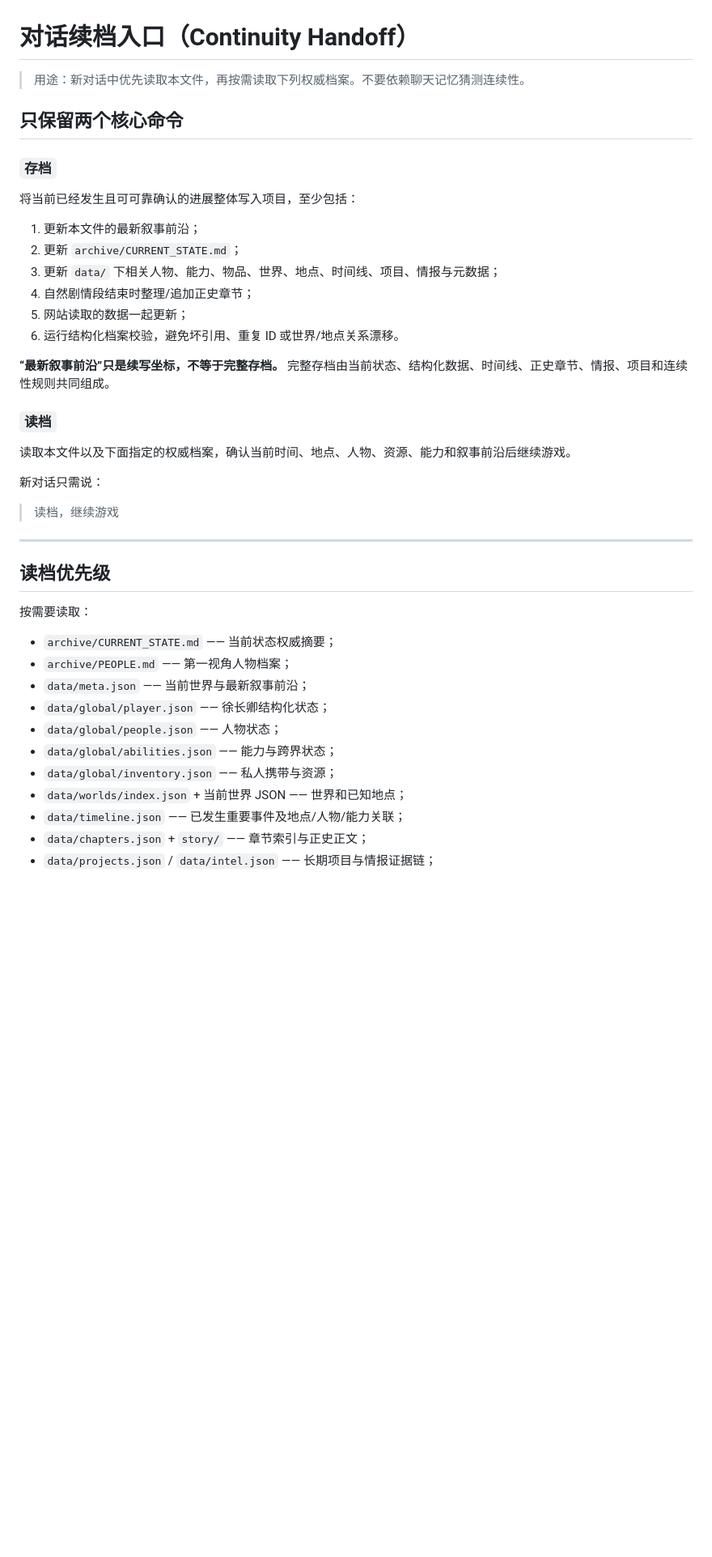
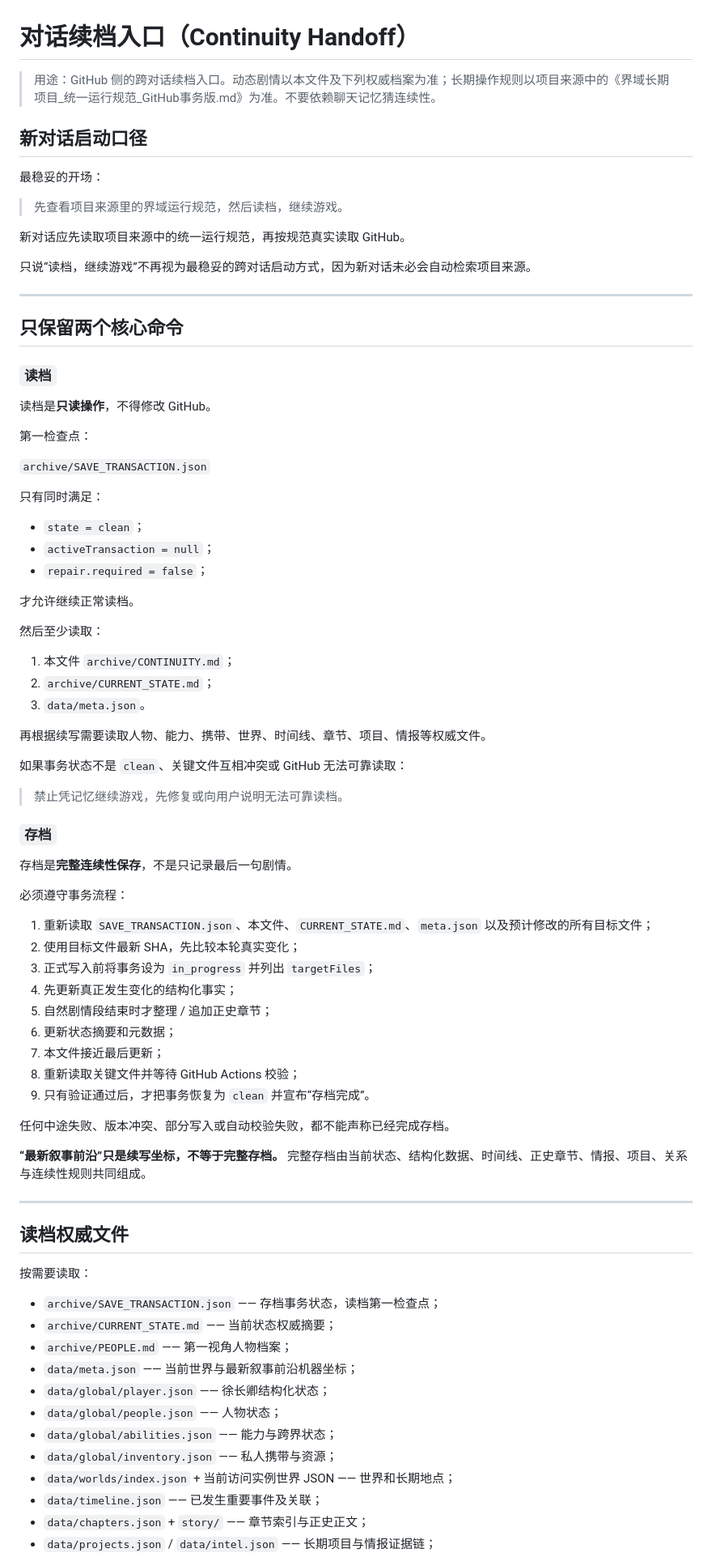
Before and after one commit to Jah1114/jieyu-archive, a Markdown page: archive/CONTINUITY.md, the part around one of its changes. Shown at 81% size. Drawn GitHub-style; blank space fills up the shorter version.

Commit message:
Align continuity handoff with transaction protocol

```diff
--- a/archive/CONTINUITY.md
+++ b/archive/CONTINUITY.md
@@ -1,44 +1,84 @@
 # 对话续档入口（Continuity Handoff）
 
-> 用途：新对话中优先读取本文件，再按需读取下列权威档案。不要依赖聊天记忆猜测连续性。
+> 用途：GitHub 侧的跨对话续档入口。动态剧情以本文件及下列权威档案为准；长期操作规则以项目来源中的《界域长期项目_统一运行规范_GitHub事务版.md》为准。不要依赖聊天记忆猜连续性。
+
+## 新对话启动口径
+
+最稳妥的开场：
+
+> 先查看项目来源里的界域运行规范，然后读档，继续游戏。
+
+新对话应先读取项目来源中的统一运行规范，再按规范真实读取 GitHub。
+
+只说“读档，继续游戏”不再视为最稳妥的跨对话启动方式，因为新对话未必会自动检索项目来源。
+
+---
 
 ## 只保留两个核心命令
 
+### `读档`
+
+读档是**只读操作**，不得修改 GitHub。
+
+第一检查点：
+
+`archive/SAVE_TRANSACTION.json`
+
+只有同时满足：
+
+- `state = clean`；
+- `activeTransaction = null`；
+- `repair.required = false`；
+
+才允许继续正常读档。
+
+然后至少读取：
+
+1. 本文件 `archive/CONTINUITY.md`；
+2. `archive/CURRENT_STATE.md`；
+3. `data/meta.json`。
+
+再根据续写需要读取人物、能力、携带、世界、时间线、章节、项目、情报等权威文件。
+
+如果事务状态不是 `clean`、关键文件互相冲突或 GitHub 无法可靠读取：
+
+> 禁止凭记忆继续游戏，先修复或向用户说明无法可靠读档。
+
 ### `存档`
 
-将当前已经发生且可可靠确认的进展整体写入项目，至少包括：
+存档是**完整连续性保存**，不是只记录最后一句剧情。
 
-1. 更新本文件的最新叙事前沿；
-2. 更新 `archive/CURRENT_STATE.md`；
-3. 更新 `data/` 下相关人物、能力、物品、世界、地点、时间线、项目、情报与元数据；
-4. 自然剧情段结束时整理/追加正史章节；
-5. 网站读取的数据一起更新；
-6. 运行结构化档案校验，避免坏引用、重复 ID 或世界/地点关系漂移。
+必须遵守事务流程：
 
-**“最新叙事前沿”只是续写坐标，不等于完整存档。** 完整存档由当前状态、结构化数据、时间线、正史章节、情报、项目和连续性规则共同组成。
+1. 重新读取 `SAVE_TRANSACTION.json`、本文件、`CURRENT_STATE.md`、`meta.json` 以及预计修改的所有目标文件；
+2. 使用目标文件最新 SHA，先比较本轮真实变化；
+3. 正式写入前将事务设为 `in_progress` 并列出 `targetFiles`；
+4. 先更新真正发生变化的结构化事实；
+5. 自然剧情段结束时才整理 / 追加正史章节；
+6. 更新状态摘要和元数据；
+7. 本文件接近最后更新；
+8. 重新读取关键文件并等待 GitHub Actions 校验；
+9. 只有验证通过后，才把事务恢复为 `clean` 并宣布“存档完成”。
 
-### `读档`
+任何中途失败、版本冲突、部分写入或自动校验失败，都不能声称已经完成存档。
 
-读取本文件以及下面指定的权威档案，确认当前时间、地点、人物、资源、能力和叙事前沿后继续游戏。
-
-新对话只需说：
-
-> 读档，继续游戏
+**“最新叙事前沿”只是续写坐标，不等于完整存档。** 完整存档由当前状态、结构化数据、时间线、正史章节、情报、项目、关系与连续性规则共同组成。
 
 ---
 
-## 读档优先级
+## 读档权威文件
 
 按需要读取：
 
+- `archive/SAVE_TRANSACTION.json` —— 存档事务状态，读档第一检查点；
 - `archive/CURRENT_STATE.md` —— 当前状态权威摘要；
 - `archive/PEOPLE.md` —— 第一视角人物档案；
-- `data/meta.json` —— 当前世界与最新叙事前沿；
+- `data/meta.json` —— 当前世界与最新叙事前沿机器坐标；
 - `data/global/player.json` —— 徐长卿结构化状态；
 - `data/global/people.json` —— 人物状态；
 - `data/global/abilities.json` —— 能力与跨界状态；
 - `data/global/inventory.json` —— 私人携带与资源；
-- `data/worlds/index.json` + 当前世界 JSON —— 世界和已知地点；
-- `data/timeline.json` —— 已发生重要事件及地点/人物/能力关联；
+- `data/worlds/index.json` + 当前访问实例世界 JSON —— 世界和长期地点；
+- `data/timeline.json` —— 已发生重要事件及关联；
 - `data/chapters.json` + `story/` —— 章节索引与正史正文；
 - `data/projects.json` / `data/intel.json` —— 长期项目与情报证据链；
```
Also changed, not shown: other parts of archive/CONTINUITY.md (+27 -23 lines).
